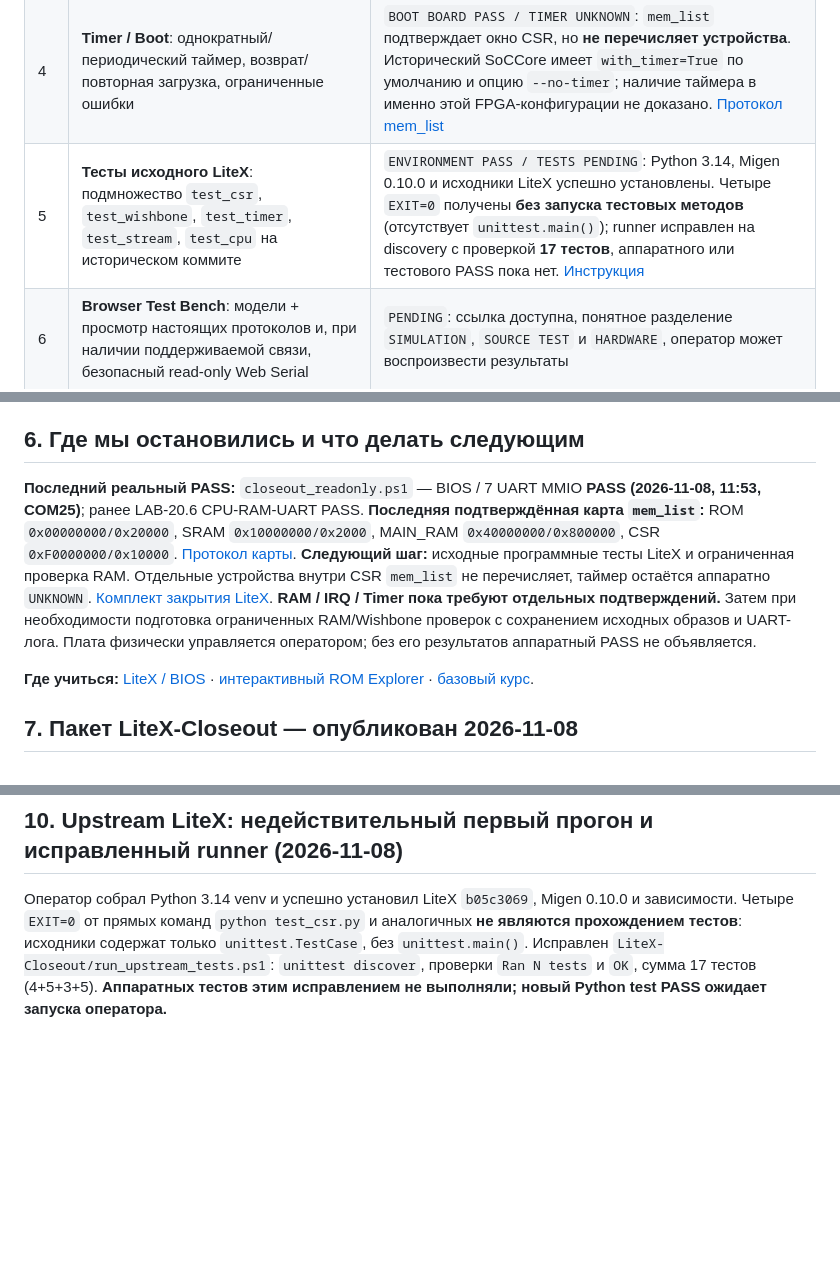
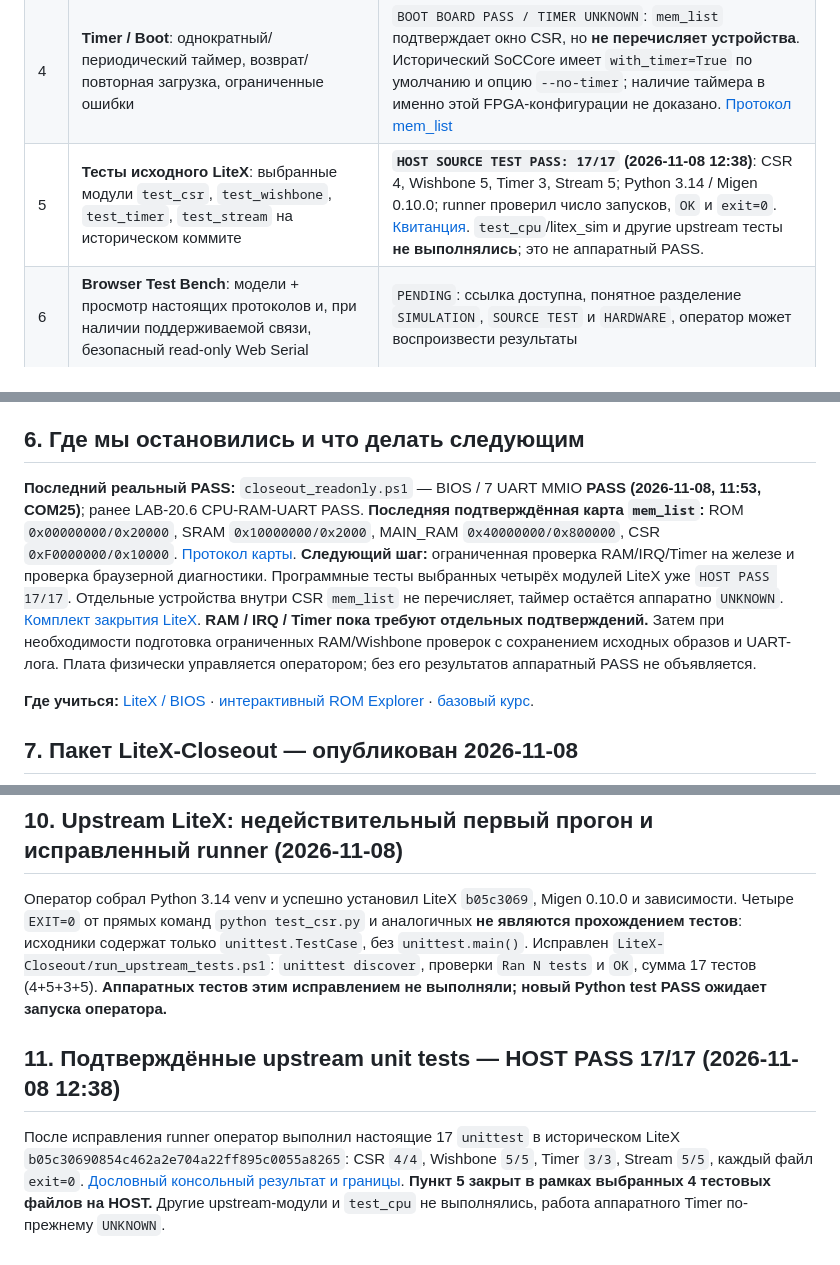
Before and after one commit to AIDevelopersMonster/Sipeed-FPGA, a Markdown page: Tang-Nano-20K/PROJECT_STATE.md, 3 parts joined by grey strips. Drawn GitHub-style; blank space fills up the shorter version.

```diff
--- a/Tang-Nano-20K/PROJECT_STATE.md
+++ b/Tang-Nano-20K/PROJECT_STATE.md
@@ -30,7 +30,7 @@
 | 2 | **Wishbone / CSR**: контролируемый путь CPU → RAM/MMIO и реакции регистров | `PARTIAL BOARD PASS`: новая read-only проверка BIOS + 7 UART CSR **PASS 2026-11-08 11:53**; RAM read/write подтверждены ранее. Полный функциональный тест WB без осциллограммы отдельно не закрыт. [Квитанция](LiteX-Closeout/BIOS_UART_READONLY_PASS_2026-11-08.md) |
 | 3 | **UART IRQ**: EventManager → IRQ_MASK/mie/mstatus → trap handler → mret | `PENDING`: реальное подтверждение **входа и возврата** с ограниченным количеством прерываний и защитой от IRQ storm; `EV_PENDING=1` не считается IRQ PASS |
 | 4 | **Timer / Boot**: однократный/периодический таймер, возврат/повторная загрузка, ограниченные ошибки | `BOOT BOARD PASS / TIMER UNKNOWN`: `mem_list` подтверждает окно CSR, но **не перечисляет устройства**. Исторический SoCCore имеет `with_timer=True` по умолчанию и опцию `--no-timer`; наличие таймера в именно этой FPGA-конфигурации не доказано. [Протокол mem_list](LiteX-Closeout/MEM_LIST_HARDWARE_PASS_2026-11-08.md) |
-| 5 | **Тесты исходного LiteX**: подмножество `test_csr`, `test_wishbone`, `test_timer`, `test_stream`, `test_cpu` на историческом коммите | `ENVIRONMENT PASS / TESTS PENDING`: Python 3.14, Migen 0.10.0 и исходники LiteX успешно установлены. Четыре `EXIT=0` получены **без запуска тестовых методов** (отсутствует `unittest.main()`); runner исправлен на discovery с проверкой **17 тестов**, аппаратного или тестового PASS пока нет. [Инструкция](LiteX-Closeout/README.md) |
+| 5 | **Тесты исходного LiteX**: выбранные модули `test_csr`, `test_wishbone`, `test_timer`, `test_stream` на историческом коммите | **`HOST SOURCE TEST PASS: 17/17` (2026-11-08 12:38)**: CSR 4, Wishbone 5, Timer 3, Stream 5; Python 3.14 / Migen 0.10.0; runner проверил число запусков, `OK` и `exit=0`. [Квитанция](LiteX-Closeout/UPSTREAM_UNITTEST_PASS_2026-11-08.md). `test_cpu`/litex_sim и другие upstream тесты **не выполнялись**; это не аппаратный PASS. |
 | 6 | **Browser Test Bench**: модели + просмотр настоящих протоколов и, при наличии поддерживаемой связи, безопасный read-only Web Serial | `PENDING`: ссылка доступна, понятное разделение `SIMULATION`, `SOURCE TEST` и `HARDWARE`, оператор может воспроизвести результаты |
 
 **Правило остановки:** каждый из шести этапов закрывается `PASS`, `FAIL + documented reason` или `NOT PRESENT/NOT APPLICABLE`. Не вводить LAB-20.8, 20.9 и др. из желания подробно исследовать все внутренние блоки. Новое исследование допускается только если оно является блокирующим дефектом конкретного примера изделия.
@@ -52,7 +52,7 @@
 
 ## 6. Где мы остановились и что делать следующим
 
-**Последний реальный PASS:** `closeout_readonly.ps1` — BIOS / 7 UART MMIO **PASS (2026-11-08, 11:53, COM25)**; ранее LAB-20.6 CPU-RAM-UART PASS. **Последняя подтверждённая карта `mem_list`:** ROM `0x00000000/0x20000`, SRAM `0x10000000/0x2000`, MAIN_RAM `0x40000000/0x800000`, CSR `0xF0000000/0x10000`. [Протокол карты](LiteX-Closeout/MEM_LIST_HARDWARE_PASS_2026-11-08.md). **Следующий шаг:** исходные программные тесты LiteX и ограниченная проверка RAM. Отдельные устройства внутри CSR `mem_list` не перечисляет, таймер остаётся аппаратно `UNKNOWN`. [Комплект закрытия LiteX](LiteX-Closeout/README.md). **RAM / IRQ / Timer пока требуют отдельных подтверждений.** Затем при необходимости подготовка ограниченных RAM/Wishbone проверок с сохранением исходных образов и UART-лога. Плата физически управляется оператором; без его результатов аппаратный PASS не объявляется.
+**Последний реальный PASS:** `closeout_readonly.ps1` — BIOS / 7 UART MMIO **PASS (2026-11-08, 11:53, COM25)**; ранее LAB-20.6 CPU-RAM-UART PASS. **Последняя подтверждённая карта `mem_list`:** ROM `0x00000000/0x20000`, SRAM `0x10000000/0x2000`, MAIN_RAM `0x40000000/0x800000`, CSR `0xF0000000/0x10000`. [Протокол карты](LiteX-Closeout/MEM_LIST_HARDWARE_PASS_2026-11-08.md). **Следующий шаг:** ограниченная проверка RAM/IRQ/Timer на железе и проверка браузерной диагностики. Программные тесты выбранных четырёх модулей LiteX уже `HOST PASS 17/17`. Отдельные устройства внутри CSR `mem_list` не перечисляет, таймер остаётся аппаратно `UNKNOWN`. [Комплект закрытия LiteX](LiteX-Closeout/README.md). **RAM / IRQ / Timer пока требуют отдельных подтверждений.** Затем при необходимости подготовка ограниченных RAM/Wishbone проверок с сохранением исходных образов и UART-лога. Плата физически управляется оператором; без его результатов аппаратный PASS не объявляется.
 
 **Где учиться:** [LiteX / BIOS](BIOS/LiteX/README.md) · [интерактивный ROM Explorer](https://aidevelopersmonster.github.io/Sipeed-FPGA/lab20/rom-explorer/) · [базовый курс](https://aidevelopersmonster.github.io/Sipeed-FPGA/lab20/).
 
@@ -71,3 +71,7 @@
 ## 10. Upstream LiteX: недействительный первый прогон и исправленный runner (2026-11-08)
 
 Оператор собрал Python 3.14 venv и успешно установил LiteX `b05c3069`, Migen 0.10.0 и зависимости. Четыре `EXIT=0` от прямых команд `python test_csr.py` и аналогичных **не являются прохождением тестов**: исходники содержат только `unittest.TestCase`, без `unittest.main()`. Исправлен `LiteX-Closeout/run_upstream_tests.ps1`: `unittest discover`, проверки `Ran N tests` и `OK`, сумма 17 тестов (4+5+3+5). **Аппаратных тестов этим исправлением не выполняли; новый Python test PASS ожидает запуска оператора.**
+
+## 11. Подтверждённые upstream unit tests — HOST PASS 17/17 (2026-11-08 12:38)
+
+После исправления runner оператор выполнил настоящие 17 `unittest` в историческом LiteX `b05c30690854c462a2e704a22ff895c0055a8265`: CSR `4/4`, Wishbone `5/5`, Timer `3/3`, Stream `5/5`, каждый файл `exit=0`. [Дословный консольный результат и границы](LiteX-Closeout/UPSTREAM_UNITTEST_PASS_2026-11-08.md). **Пункт 5 закрыт в рамках выбранных 4 тестовых файлов на HOST.** Другие upstream-модули и `test_cpu` не выполнялись, работа аппаратного Timer по-прежнему `UNKNOWN`.
```
Also changed, not shown: Tang-Nano-20K/LiteX-Closeout/README.md (+7 -3 lines), Tang-Nano-20K/LiteX-Closeout/UPSTREAM_UNITTEST_PASS_2026-11-08.md (added, +42 -0 lines).
